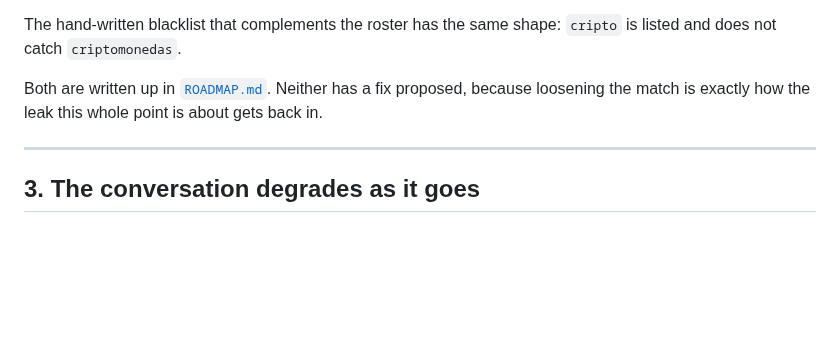
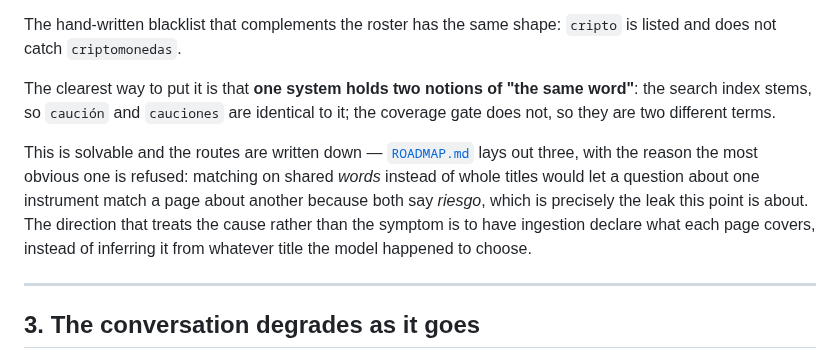
Before and after one commit to Clod/llmwiki-marimo, a Markdown page: docs/from_idea_to_product.md, the part around the change. Drawn GitHub-style; blank space fills up the shorter version.

```diff
--- a/docs/from_idea_to_product.md
+++ b/docs/from_idea_to_product.md
@@ -101,9 +101,18 @@ deliberately: a language model named the pages while writing them, and it named
 The hand-written blacklist that complements the roster has the same shape:
 `cripto` is listed and does not catch `criptomonedas`.
 
-Both are written up in [`ROADMAP.md`](../ROADMAP.md#known-limits-and-open-questions).
-Neither has a fix proposed, because loosening the match is exactly how the leak
-this whole point is about gets back in.
+The clearest way to put it is that **one system holds two notions of "the same
+word"**: the search index stems, so `caución` and `cauciones` are identical to
+it; the coverage gate does not, so they are two different terms.
+
+This is solvable and the routes are written down —
+[`ROADMAP.md`](../ROADMAP.md#known-limits-and-open-questions) lays out three,
+with the reason the most obvious one is refused: matching on shared *words*
+instead of whole titles would let a question about one instrument match a page
+about another because both say *riesgo*, which is precisely the leak this point
+is about. The direction that treats the cause rather than the symptom is to have
+ingestion declare what each page covers, instead of inferring it from whatever
+title the model happened to choose.
 
 ---
 
```
Also changed, not shown: ROADMAP.md (+42 -3 lines).
